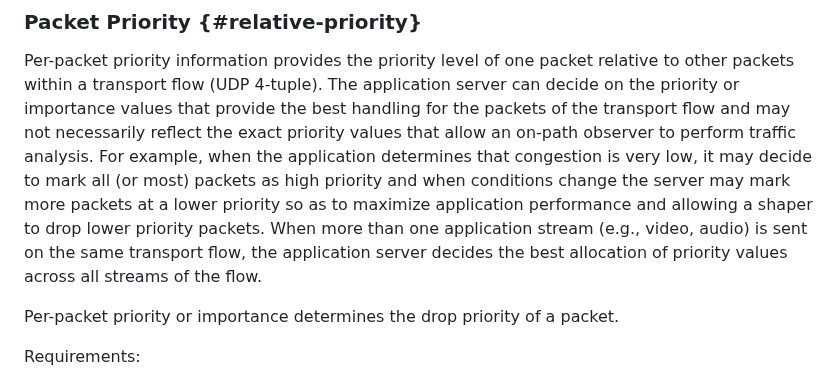
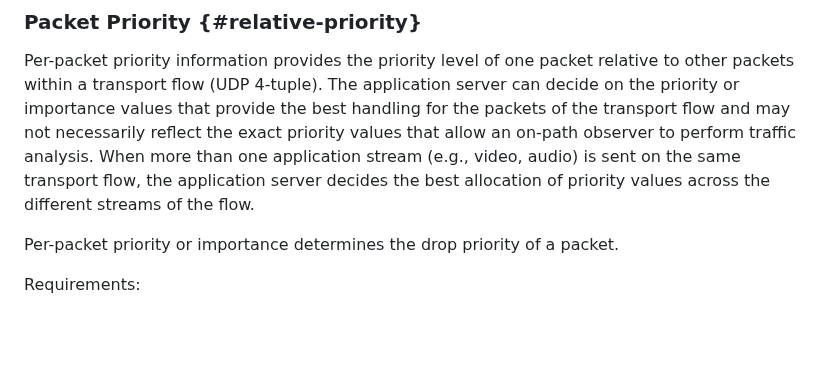
Before and after one commit to SpencerDawkins/net-collab-rqmts, a Markdown page: draft-kwbdgrr-tsvwg-net-collab-rqmts.md, the part around the change. GitHub-like rendering; blank space fills up the shorter version.

Commit message:
Update draft-kwbdgrr-tsvwg-net-collab-rqmts.md
Removed the 'For example' sentence in S2N Packet Priority section.

```diff
--- a/draft-kwbdgrr-tsvwg-net-collab-rqmts.md
+++ b/draft-kwbdgrr-tsvwg-net-collab-rqmts.md
@@ -636,8 +636,7 @@ The metadata disclosed in the 5G solution also identifies frame boundaries and d
 
 Per-packet priority information provides the priority level of one packet relative to other packets within a transport flow (UDP 4-tuple).
 The application server can decide on the priority or importance values that provide the best handling for the packets of the transport flow and may not necessarily reflect the exact priority values that allow an on-path observer to perform traffic analysis.
-For example, when the application determines that congestion is very low, it may decide to mark all (or most) packets as high priority and when conditions change the server may mark more packets at a lower priority so as to maximize application performance and allowing a shaper to drop lower priority packets.
-When more than one application stream (e.g., video, audio) is sent on the same transport flow, the application server decides the best allocation of priority values across all streams of the flow.
+When more than one application stream (e.g., video, audio) is sent on the same transport flow, the application server decides the best allocation of priority values across the different streams of the flow.
 
 Per-packet priority or importance determines the drop priority of a packet.
 
```
